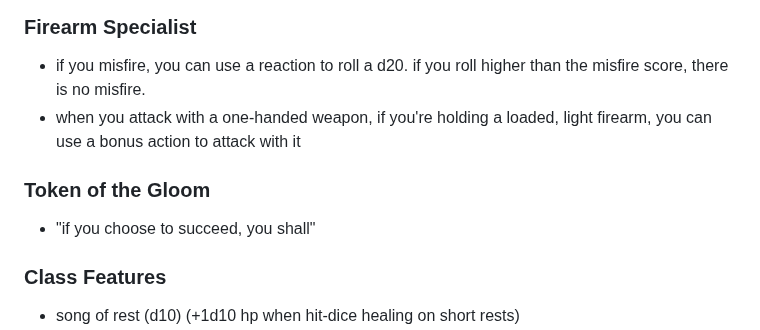
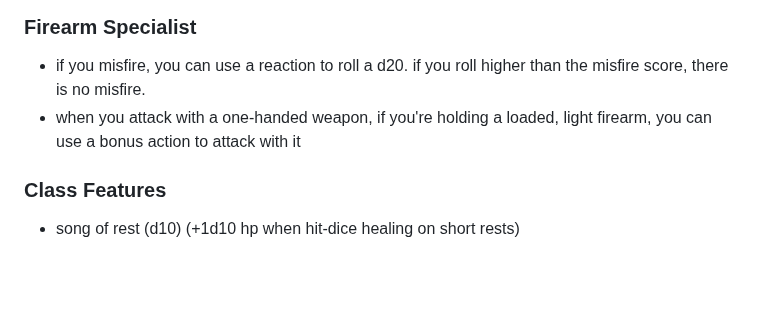
Before and after one commit to LeonBaram/higgingbotham, a Markdown page: higgingbotham.md, the part around the change. Drawn GitHub-style; blank space fills up the shorter version.

```diff
--- a/higgingbotham.md
+++ b/higgingbotham.md
@@ -288,10 +288,6 @@ stun baton
 - if you misfire, you can use a reaction to roll a d20. if you roll higher than the misfire score, there is no misfire.
 - when you attack with a one-handed weapon, if you're holding a loaded, light firearm, you can use a bonus action to attack with it
 
-### Token of the Gloom
-
-- "if you choose to succeed, you shall"
-
 ### Class Features
 
 - song of rest (d10) (+1d10 hp when hit-dice healing on short rests)
```
